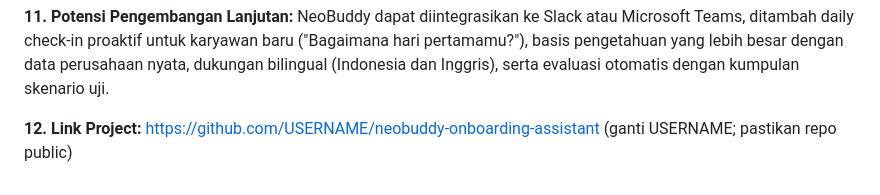
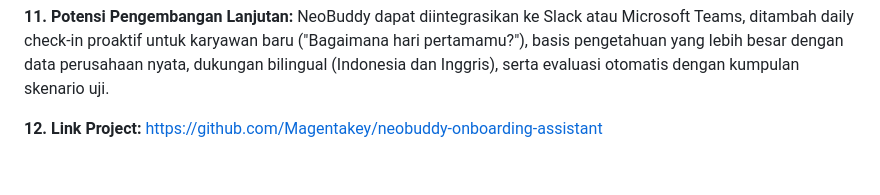
Before and after one commit to Magentakey/neobuddy-onboarding-assistant, a Markdown page: docs/form-submission.md, the part around the change. GitHub-like rendering.

```diff
--- a/docs/form-submission.md
+++ b/docs/form-submission.md
@@ -37,4 +37,4 @@ Proses onboarding karyawan baru sering mengandalkan PDF panduan yang tebal atau
 **11. Potensi Pengembangan Lanjutan:**
 NeoBuddy dapat diintegrasikan ke Slack atau Microsoft Teams, ditambah daily check-in proaktif untuk karyawan baru ("Bagaimana hari pertamamu?"), basis pengetahuan yang lebih besar dengan data perusahaan nyata, dukungan bilingual (Indonesia dan Inggris), serta evaluasi otomatis dengan kumpulan skenario uji.
 
-**12. Link Project:** https://github.com/USERNAME/neobuddy-onboarding-assistant (ganti USERNAME; pastikan repo public)
+**12. Link Project:** https://github.com/Magentakey/neobuddy-onboarding-assistant
```
Also changed, not shown: README.md (+2 -1 lines), docs/prompt-iterasi.md (+6 -5 lines), docs/screenshots/workflow-diagram.png (added).
